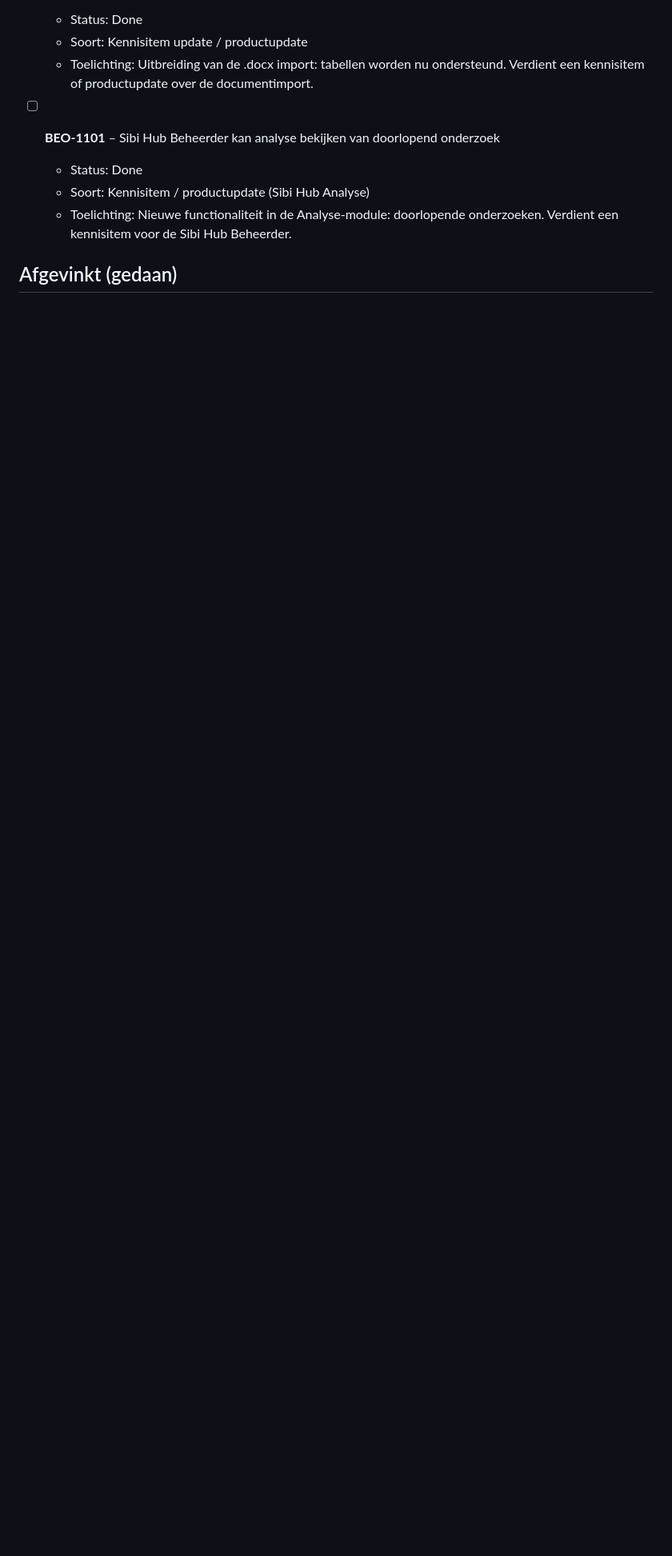
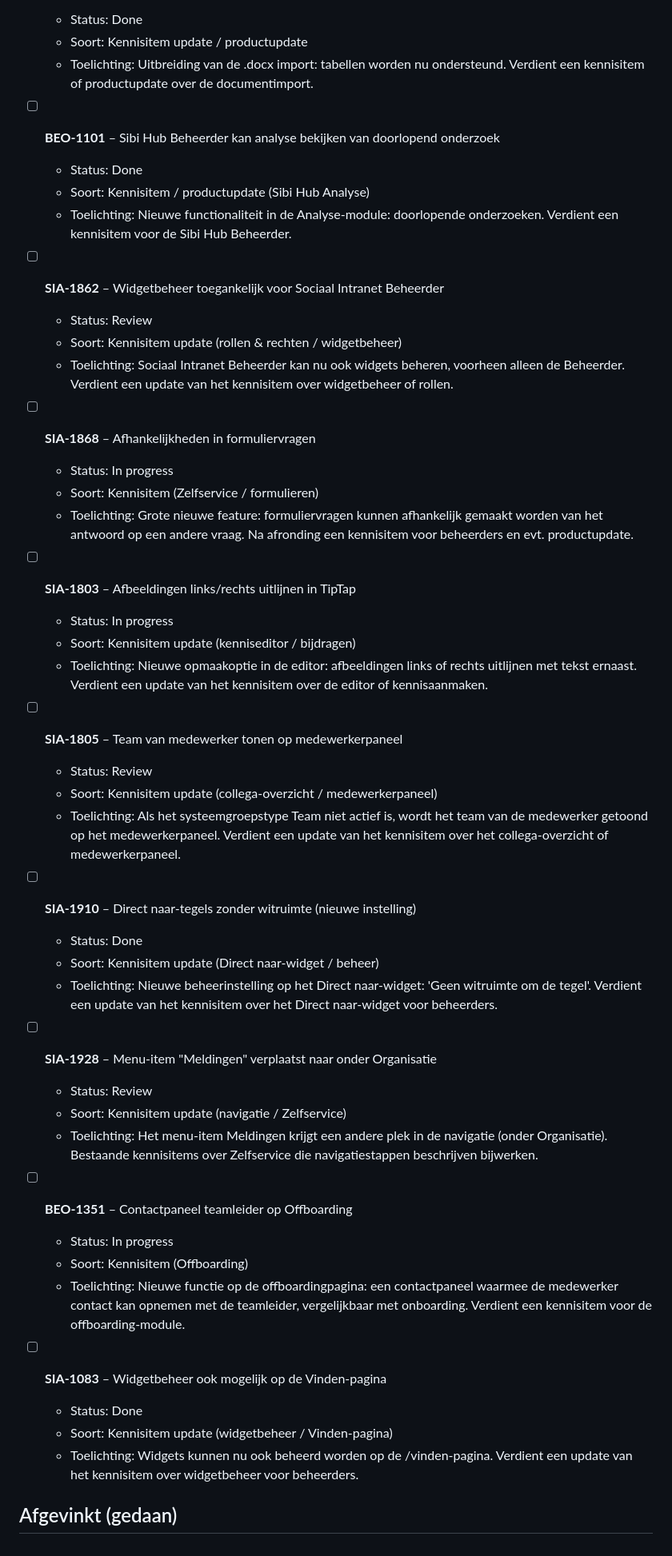
Before and after one commit to sibizwolle/product-management, a Markdown page: sibi-community-content/TODO.md, the part around one of its changes. Shown at 80% size. Drawn GitHub-style; blank space fills up the shorter version.

Commit message:
feat(todo): nieuwe tickets toegevoegd uit tweede Jira-batch
Toegevoegd op basis van analyse van BEO-1158, BEO-1280, BEO-1351,
BEO-1434, BEO-1441, BEO-1445, BEO-1449, BEO-1461, SIA-1083, SIA-1803,
SIA-1805, SIA-1862, SIA-1868, SIA-1909, SIA-1910, SIA-1914, SIA-1917,
SIA-1920, SIA-1921, SIA-1922, SIA-1924, SIA-1928, SIA-1941.

Nieuwe items met content-behoefte:
- SIA-1862: widgetbeheer voor Sociaal Intranet Beheerder
- SIA-1868: afhankelijkheden in formuliervragen
- SIA-1803: afbeeldingen uitlijnen in TipTap-editor
- SIA-1805: team tonen op medewerkerpaneel
- SIA-1910: Direct naar-tegels zonder witruimte (nieuwe instelling)
- SIA-1928: menu-item Meldingen verplaatst naar Organisatie
- BEO-1351: contactpaneel teamleider op Offboarding
- SIA-1083: widgetbeheer op Vinden-pagina

Puur technische bugfixes en interne taken weggelaten.

Co-Authored-By: Claude Sonnet 4.6 <noreply@anthropic.com>

```diff
--- a/sibi-community-content/TODO.md
+++ b/sibi-community-content/TODO.md
@@ -116,6 +116,46 @@ Alleen tickets met user-facing functionaliteit staan hier; puur technische bugfi
   - Soort: Kennisitem / productupdate (Sibi Hub Analyse)
   - Toelichting: Nieuwe functionaliteit in de Analyse-module: doorlopende onderzoeken. Verdient een kennisitem voor de Sibi Hub Beheerder.
 
+- [ ] **SIA-1862** – Widgetbeheer toegankelijk voor Sociaal Intranet Beheerder
+  - Status: Review
+  - Soort: Kennisitem update (rollen & rechten / widgetbeheer)
+  - Toelichting: Sociaal Intranet Beheerder kan nu ook widgets beheren, voorheen alleen de Beheerder. Verdient een update van het kennisitem over widgetbeheer of rollen.
+
+- [ ] **SIA-1868** – Afhankelijkheden in formuliervragen
+  - Status: In progress
+  - Soort: Kennisitem (Zelfservice / formulieren)
+  - Toelichting: Grote nieuwe feature: formuliervragen kunnen afhankelijk gemaakt worden van het antwoord op een andere vraag. Na afronding een kennisitem voor beheerders en evt. productupdate.
+
+- [ ] **SIA-1803** – Afbeeldingen links/rechts uitlijnen in TipTap
+  - Status: In progress
+  - Soort: Kennisitem update (kenniseditor / bijdragen)
+  - Toelichting: Nieuwe opmaakoptie in de editor: afbeeldingen links of rechts uitlijnen met tekst ernaast. Verdient een update van het kennisitem over de editor of kennisaanmaken.
+
+- [ ] **SIA-1805** – Team van medewerker tonen op medewerkerpaneel
+  - Status: Review
+  - Soort: Kennisitem update (collega-overzicht / medewerkerpaneel)
+  - Toelichting: Als het systeemgroepstype Team niet actief is, wordt het team van de medewerker getoond op het medewerkerpaneel. Verdient een update van het kennisitem over het collega-overzicht of medewerkerpaneel.
+
+- [ ] **SIA-1910** – Direct naar-tegels zonder witruimte (nieuwe instelling)
+  - Status: Done
+  - Soort: Kennisitem update (Direct naar-widget / beheer)
+  - Toelichting: Nieuwe beheerinstelling op het Direct naar-widget: 'Geen witruimte om de tegel'. Verdient een update van het kennisitem over het Direct naar-widget voor beheerders.
+
+- [ ] **SIA-1928** – Menu-item "Meldingen" verplaatst naar onder Organisatie
+  - Status: Review
+  - Soort: Kennisitem update (navigatie / Zelfservice)
+  - Toelichting: Het menu-item Meldingen krijgt een andere plek in de navigatie (onder Organisatie). Bestaande kennisitems over Zelfservice die navigatiestappen beschrijven bijwerken.
+
+- [ ] **BEO-1351** – Contactpaneel teamleider op Offboarding
+  - Status: In progress
+  - Soort: Kennisitem (Offboarding)
+  - Toelichting: Nieuwe functie op de offboardingpagina: een contactpaneel waarmee de medewerker contact kan opnemen met de teamleider, vergelijkbaar met onboarding. Verdient een kennisitem voor de offboarding-module.
+
+- [ ] **SIA-1083** – Widgetbeheer ook mogelijk op de Vinden-pagina
+  - Status: Done
+  - Soort: Kennisitem update (widgetbeheer / Vinden-pagina)
+  - Toelichting: Widgets kunnen nu ook beheerd worden op de /vinden-pagina. Verdient een update van het kennisitem over widgetbeheer voor beheerders.
+
 ## Afgevinkt (gedaan)
 
 <!-- Afgevinkte items komen hier, met ticket en datum -->
```
Also changed, not shown: other parts of sibi-community-content/TODO.md (+1 -1 lines).
